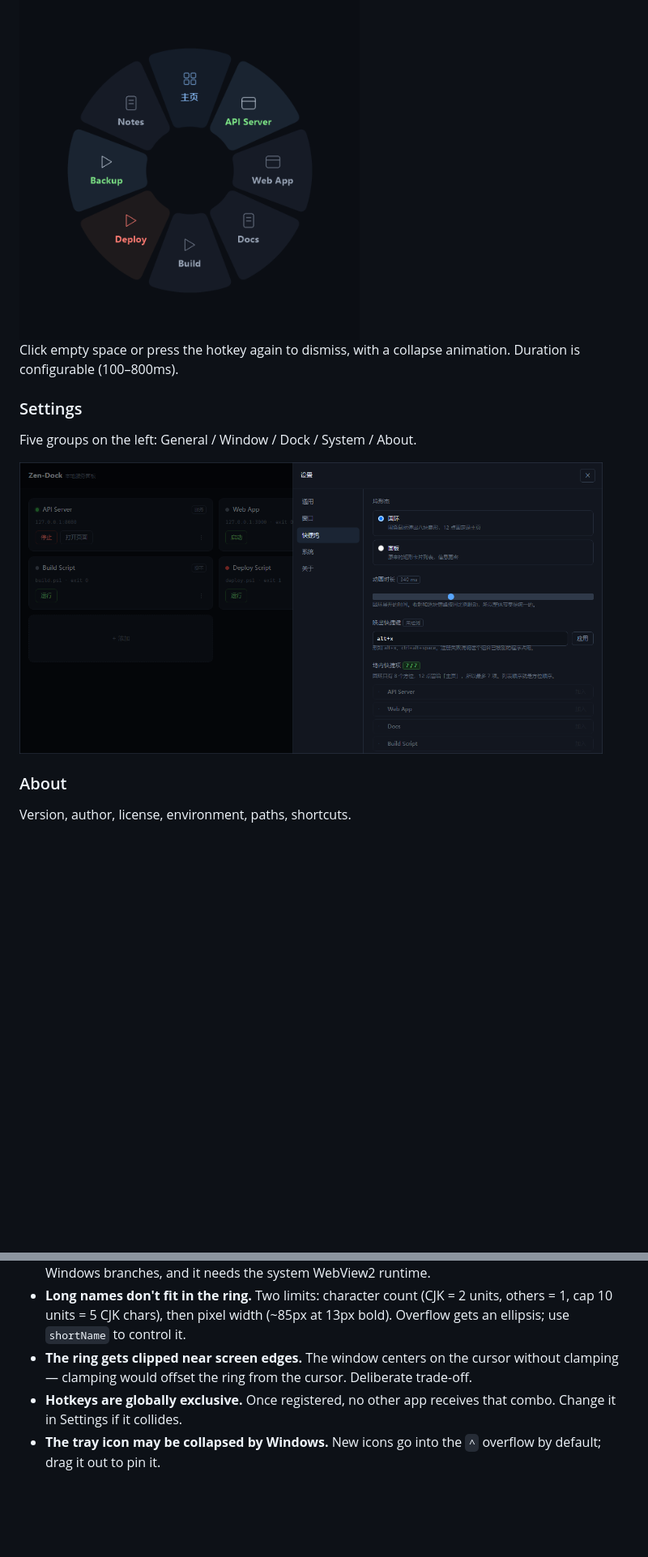
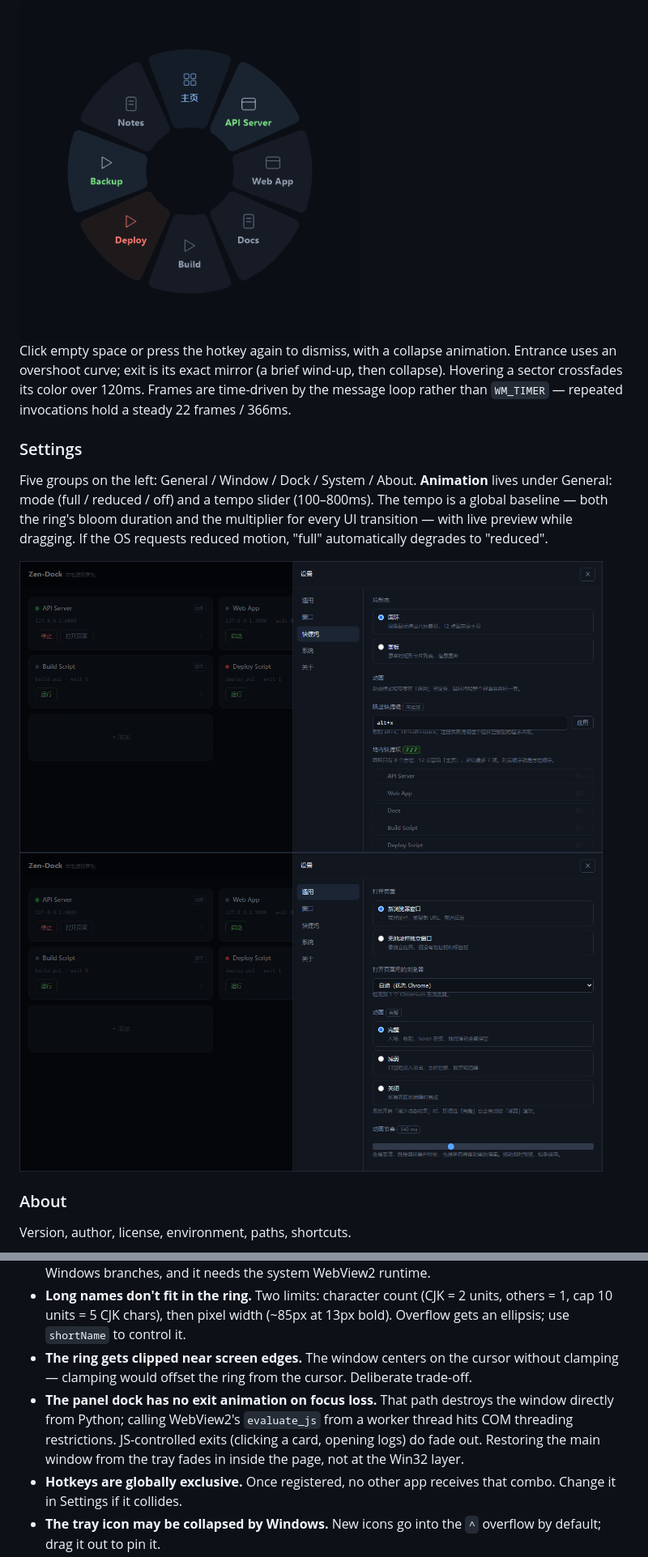
Before and after one commit to TimZenCN/Zen-Dock, a Markdown page: README.en.md, 2 parts joined by grey strips. Shown at 81% size. Drawn GitHub-style; pictures changed too: docs/images/motion.png (added), docs/images/settings.png; blank space fills up the shorter version.

```diff
--- a/README.en.md
+++ b/README.en.md
@@ -66,13 +66,15 @@ Press `Alt+X` and it appears at the cursor. Eight sectors: Home is pinned at 12
 
 <img src="docs/images/ring.png" width="420" alt="Ring dock">
 
-Click empty space or press the hotkey again to dismiss, with a collapse animation. Duration is configurable (100–800ms).
+Click empty space or press the hotkey again to dismiss, with a collapse animation. Entrance uses an overshoot curve; exit is its exact mirror (a brief wind-up, then collapse). Hovering a sector crossfades its color over 120ms. Frames are time-driven by the message loop rather than `WM_TIMER` — repeated invocations hold a steady 22 frames / 366ms.
 
 ### Settings
 
-Five groups on the left: General / Window / Dock / System / About.
+Five groups on the left: General / Window / Dock / System / About. **Animation** lives under General: mode (full / reduced / off) and a tempo slider (100–800ms). The tempo is a global baseline — both the ring's bloom duration and the multiplier for every UI transition — with live preview while dragging. If the OS requests reduced motion, "full" automatically degrades to "reduced".
 
 <img src="docs/images/settings.png" width="720" alt="Settings">
+
+<img src="docs/images/motion.png" width="720" alt="Animation settings">
 
 ### About
 
@@ -222,6 +224,7 @@ No token, because it's local-only. For LAN access you'd add your own.
 - **The desktop shell is Windows-only in practice.** `taskkill`, `CREATE_NO_WINDOW`, `MessageBoxW` are Windows branches, and it needs the system WebView2 runtime.
 - **Long names don't fit in the ring.** Two limits: character count (CJK = 2 units, others = 1, cap 10 units = 5 CJK chars), then pixel width (~85px at 13px bold). Overflow gets an ellipsis; use `shortName` to control it.
 - **The ring gets clipped near screen edges.** The window centers on the cursor without clamping — clamping would offset the ring from the cursor. Deliberate trade-off.
+- **The panel dock has no exit animation on focus loss.** That path destroys the window directly from Python; calling WebView2's `evaluate_js` from a worker thread hits COM threading restrictions. JS-controlled exits (clicking a card, opening logs) do fade out. Restoring the main window from the tray fades in inside the page, not at the Win32 layer.
 - **Hotkeys are globally exclusive.** Once registered, no other app receives that combo. Change it in Settings if it collides.
 - **The tray icon may be collapsed by Windows.** New icons go into the `^` overflow by default; drag it out to pin it.
 - **Ctrl+C for `zd` is only reliable in a real terminal.** Windows has no POSIX signals; `kill -INT` from Git Bash may not arrive. Press it again — the second one force-quits.
```
Also changed, not shown: other parts of README.en.md (+1 -0 lines), README.md (+6 -2 lines), docs/images/about.png, 9 other files.
